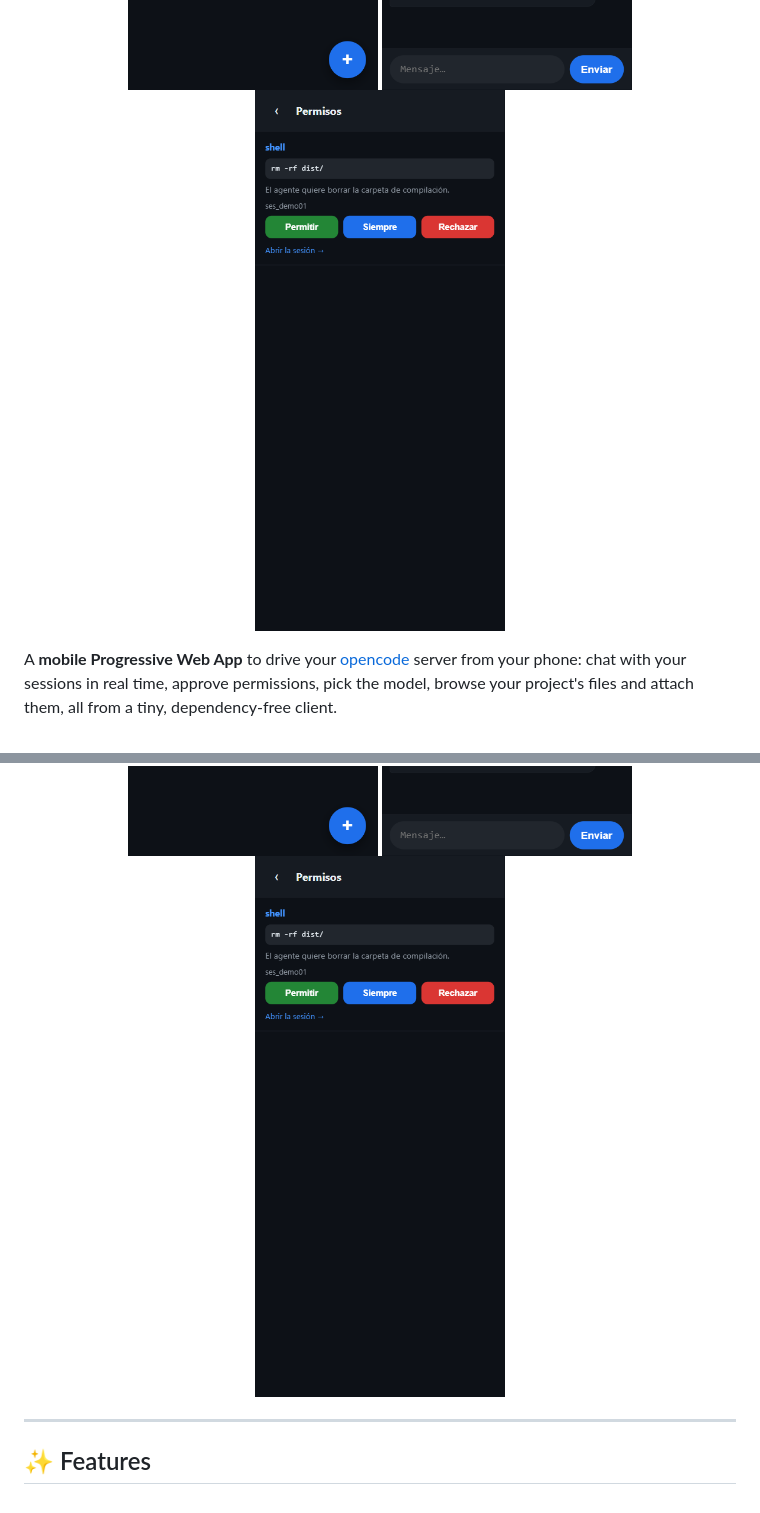
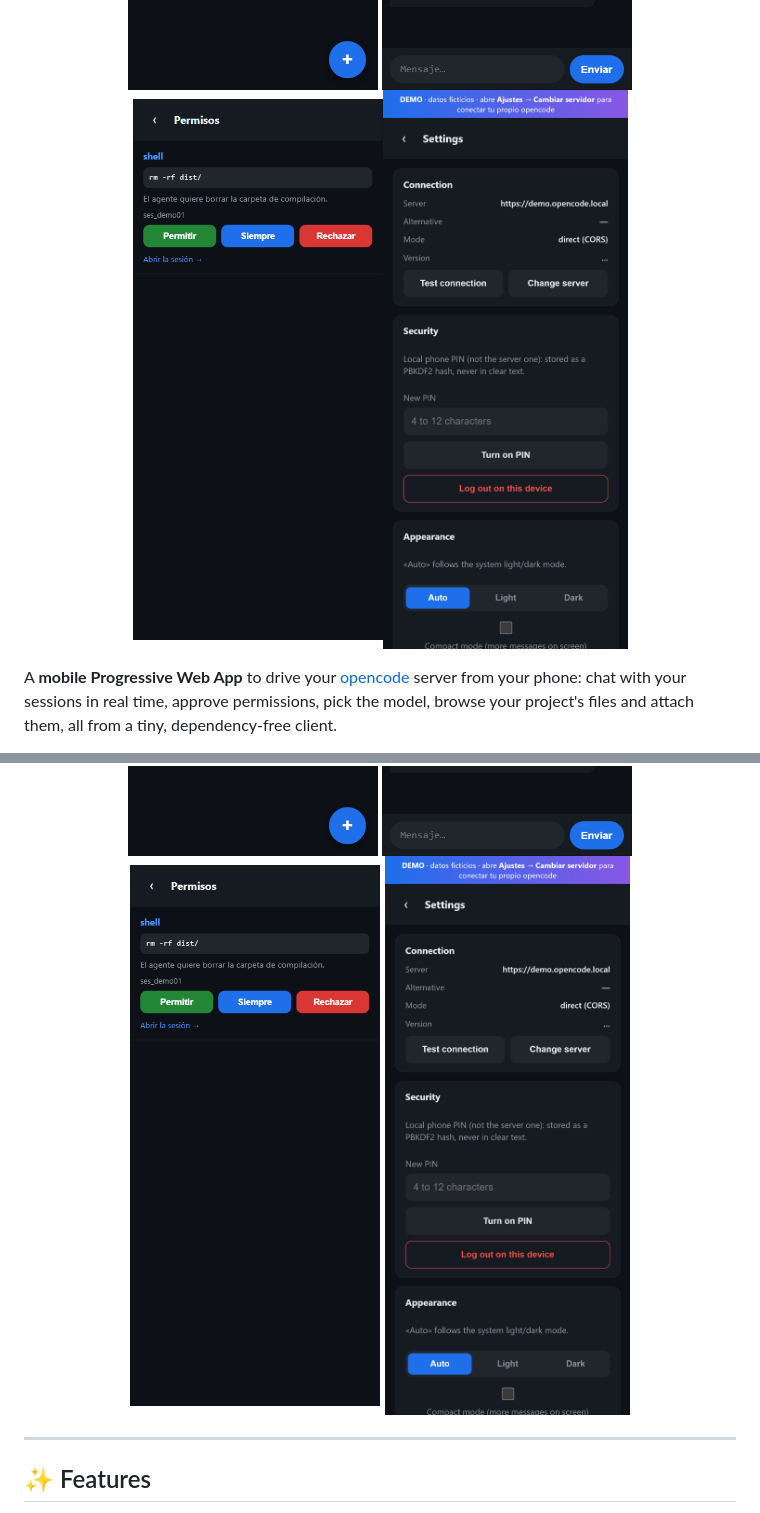
Before and after one commit to axi010/opencode-mobile-pwa, a Markdown page: README.md, 2 parts joined by grey strips. Rendered like a GitHub page; pictures changed too: screenshots/settings.png (added).

Commit message:
docs: add Settings screen screenshot to README (#4)

```diff
--- a/README.md
+++ b/README.md
@@ -25,7 +25,8 @@
 <p align="center">
   <img src="screenshots/sessions.png" width="250" alt="Sessions list with search and sort" />
   <img src="screenshots/chat.png" width="250" alt="Chat with permissions banner, Plan/Build switch and model picker" />
-  <img src="screenshots/permissions.png" width="250" alt="Approve or reject agent permissions" />
+  <img src="screenshots/permissions.png" width="250" alt="Approve or reject agent permissions" /><img src="screenshots/settings.png" width="250" alt="Settings: theme, language, security and notifications" />
+
 </p>
 
 A **mobile Progressive Web App** to drive your [opencode](https://opencode.ai) server from your phone: chat with your sessions in real time, approve permissions, pick the model, browse your project's files and attach them, all from a tiny, dependency-free client.
@@ -42,6 +43,7 @@ A **mobile Progressive Web App** to drive your [opencode](https://opencode.ai) s
   <img src="screenshots/sessions.png" width="250" alt="Lista de sesiones con buscador y orden" />
   <img src="screenshots/chat.png" width="250" alt="Chat con banner de permisos, Plan/Build y selector de modelo" />
   <img src="screenshots/permissions.png" width="250" alt="Aprobar o rechazar permisos del agente" />
+  <img src="screenshots/settings.png" width="250" alt="Ajustes: tema, idioma, seguridad y notificaciones" />
 </p>
 
 ---
```
